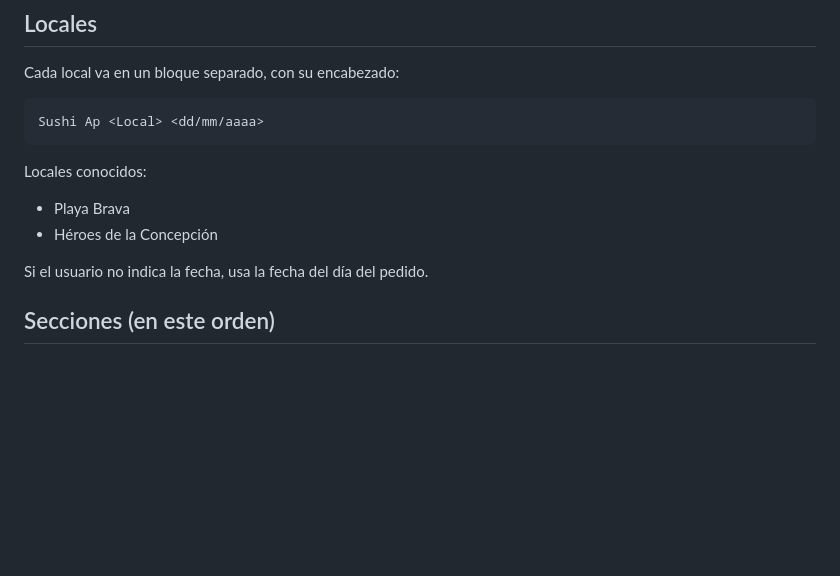
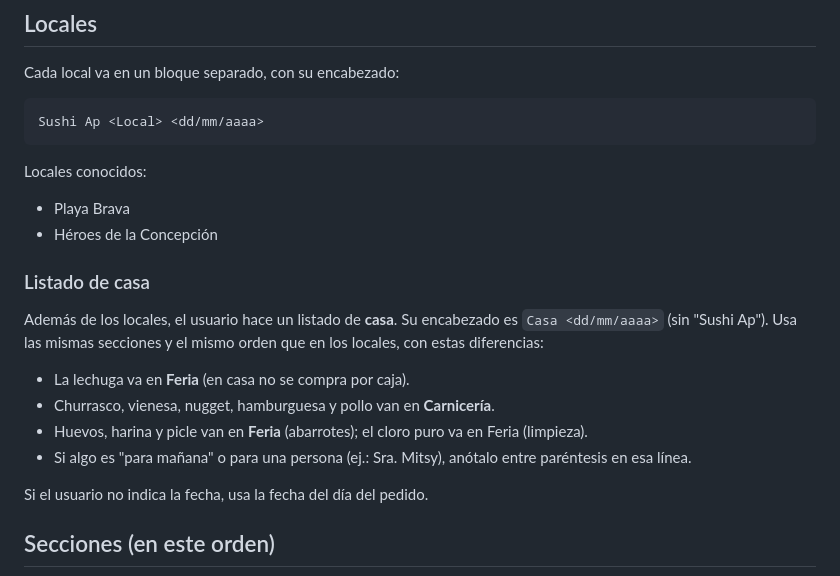
Before and after one commit to pabloefi22/Sushi-ap, a Markdown page: CLAUDE.md, the part around the change. Rendered like a GitHub page; blank space fills up the shorter version.

Commit message:
Agregar listado de casa
Co-Authored-By: Claude Opus 5.5 <noreply@anthropic.com>
Claude-Session: https://claude.ai/code/session_01Nu9o1Ku6HNb5DtnC2N6dGC

```diff
--- a/CLAUDE.md
+++ b/CLAUDE.md
@@ -13,6 +13,15 @@ Sushi Ap <Local> <dd/mm/aaaa>
 Locales conocidos:
 - Playa Brava
 - Héroes de la Concepción
+
+### Listado de casa
+
+Además de los locales, el usuario hace un listado de **casa**. Su encabezado es `Casa <dd/mm/aaaa>` (sin "Sushi Ap").
+Usa las mismas secciones y el mismo orden que en los locales, con estas diferencias:
+- La lechuga va en **Feria** (en casa no se compra por caja).
+- Churrasco, vienesa, nugget, hamburguesa y pollo van en **Carnicería**.
+- Huevos, harina y picle van en **Feria** (abarrotes); el cloro puro va en Feria (limpieza).
+- Si algo es "para mañana" o para una persona (ej.: Sra. Mitsy), anótalo entre paréntesis en esa línea.
 
 Si el usuario no indica la fecha, usa la fecha del día del pedido.
 
```
